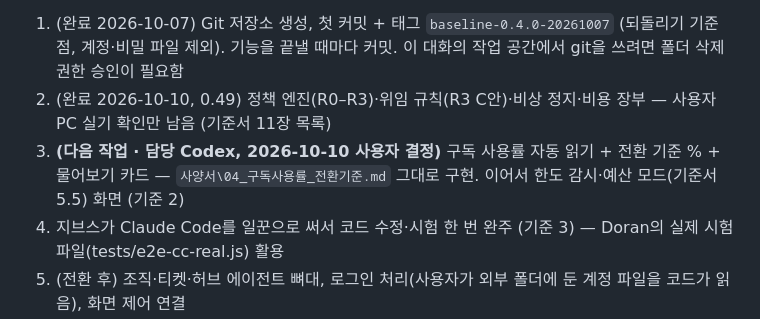
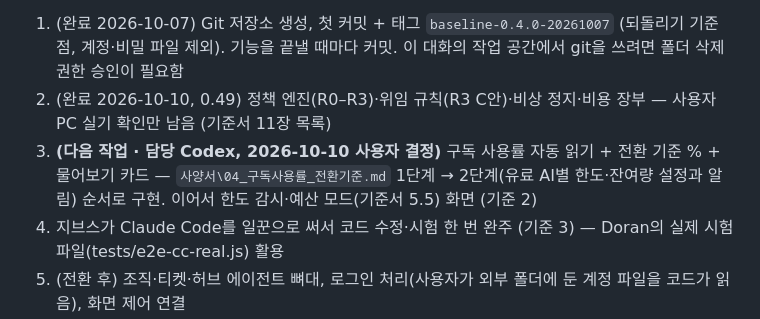
Before and after one commit to IamHyeoncheol/jeeves-app, a Markdown page: 03_다음대화_이어하기.md, the part around the change. Drawn GitHub-style.

Commit message:
인수인계: 다음 작업에 사양서 04 2단계 포함
작업 AI: Claude
Co-Authored-By: Claude Opus 5.5 <noreply@anthropic.com>
Claude-Session: https://claude.ai/code/session_0133AwScUKFTSwpZBtoTEyai

```diff
--- a/03_다음대화_이어하기.md
+++ b/03_다음대화_이어하기.md
@@ -58,7 +58,7 @@ AGENTS.md 규칙대로, 03_다음대화_이어하기.md의 인수인계 로그
 
 1. (완료 2026-10-07) Git 저장소 생성, 첫 커밋 + 태그 `baseline-0.4.0-20261007` (되돌리기 기준점, 계정·비밀 파일 제외). 기능을 끝낼 때마다 커밋. 이 대화의 작업 공간에서 git을 쓰려면 폴더 삭제 권한 승인이 필요함
 2. (완료 2026-10-10, 0.49) 정책 엔진(R0–R3)·위임 규칙(R3 C안)·비상 정지·비용 장부 — 사용자 PC 실기 확인만 남음 (기준서 11장 목록)
-3. **(다음 작업 · 담당 Codex, 2026-10-10 사용자 결정)** 구독 사용률 자동 읽기 + 전환 기준 % + 물어보기 카드 — `사양서\04_구독사용률_전환기준.md` 그대로 구현. 이어서 한도 감시·예산 모드(기준서 5.5) 화면 (기준 2)
+3. **(다음 작업 · 담당 Codex, 2026-10-10 사용자 결정)** 구독 사용률 자동 읽기 + 전환 기준 % + 물어보기 카드 — `사양서\04_구독사용률_전환기준.md` 1단계 → 2단계(유료 AI별 한도·잔여량 설정과 알림) 순서로 구현. 이어서 한도 감시·예산 모드(기준서 5.5) 화면 (기준 2)
 4. 지브스가 Claude Code를 일꾼으로 써서 코드 수정·시험 한 번 완주 (기준 3) — Doran의 실제 시험 파일(tests/e2e-cc-real.js) 활용
 5. (전환 후) 조직·티켓·허브 에이전트 뼈대, 로그인 처리(사용자가 외부 폴더에 둔 계정 파일을 코드가 읽음), 화면 제어 연결
 6. 각 단계 끝에 실제 업무(메일 등)로 시험. 메일 IMAP 부품은 완료돼 있고 네이버 실제 접속은 필요할 때 이어서 진행
```
